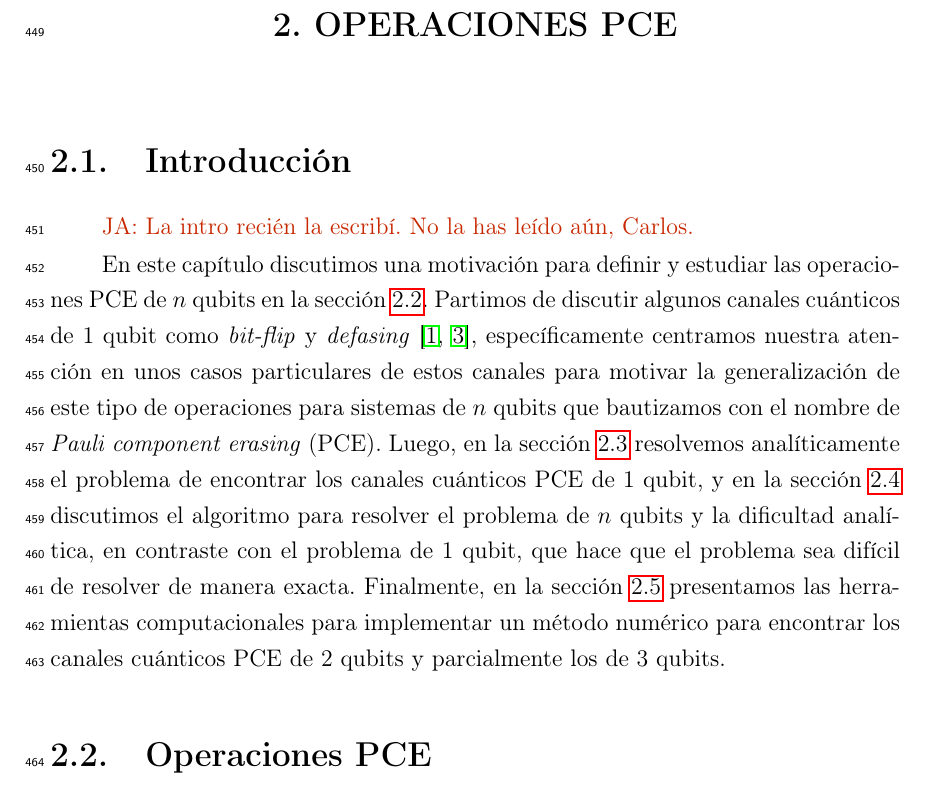
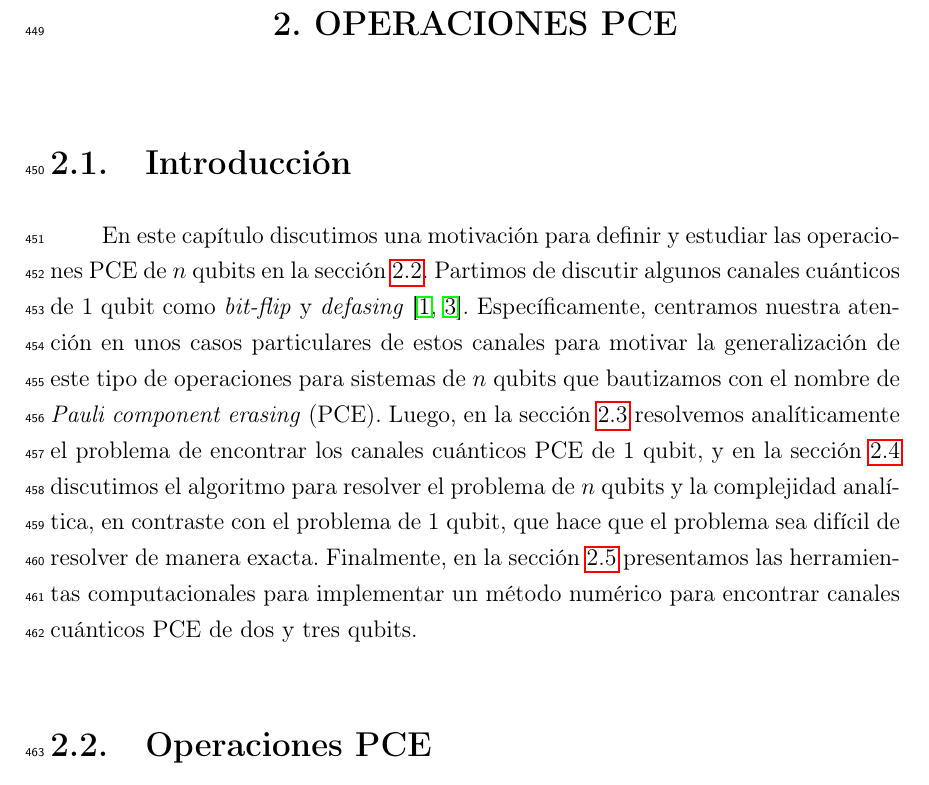
Before and after one commit to deleonja/docs_practicas, a LaTeX thesis (tesis/informe-tesis/tesis.tex, which reads tesis/informe-tesis/operaciones_PCE.tex): part of page 41 of 71, cut so that both start at the same text. Compiled offline with pdfLaTeX.

Commit message:
Can someone review this commit, please ?

```diff
--- a/tesis/informe-tesis/operaciones_PCE.tex
+++ b/tesis/informe-tesis/operaciones_PCE.tex
@@ -1,26 +1,26 @@
 \chapter{OPERACIONES PCE}
 
 \section{Introducción} % {{{
-\janote{La intro recién la escribí. No la has leído aún, Carlos.}
+% \janote{La intro recién la escribí. No la has leído aún, Carlos.}
 
 En este capítulo discutimos
 una motivación para definir y estudiar las operaciones PCE de $n$ qubits en la
 sección \ref{sec:PCE_operations}. Partimos de discutir algunos canales cuánticos
 de 1 qubit como \textit{bit-flip} y \textit{defasing}
-\cite{bengtsson_zyczkowski_2017,nielsen_chuang_2011},
-específicamente centramos nuestra atención en unos casos particulares
+\cite{bengtsson_zyczkowski_2017,nielsen_chuang_2011}.
+Específicamente, centramos nuestra atención en unos casos particulares
 de estos canales para motivar la generalización
 de este tipo de operaciones para sistemas de $n$ qubits que bautizamos
 con el nombre de \textit{Pauli component erasing} (PCE).
 Luego, en la sección \ref{sec:1_qubit_problem} resolvemos analíticamente
 el problema de encontrar los canales cuánticos PCE de 1 qubit,
 y en la sección \ref{sec:n_qubits_problem} discutimos
-el algoritmo para resolver el problema de $n$ qubits y la dificultad analítica,
+el algoritmo para resolver el problema de $n$ qubits y la complejidad analítica,
 en contraste con el problema de 1 qubit, que hace que el problema sea
 difícil de resolver de manera exacta. Finalmente, en la sección
 \ref{sec:ch2_solucionNumerica} presentamos las herramientas computacionales
-para implementar un método numérico para encontrar los canales cuánticos
-PCE de 2 qubits y parcialmente los de 3 qubits.
+para implementar un método numérico para encontrar canales cuánticos
+PCE de dos y tres qubits.
 
 % }}}
 \section{Operaciones PCE} % {{{
```
